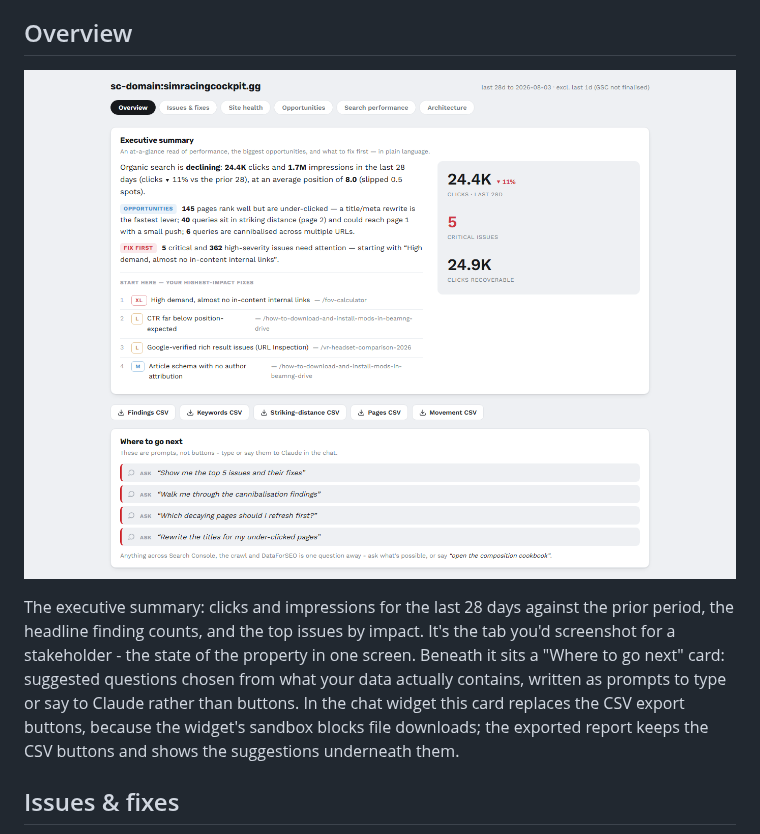
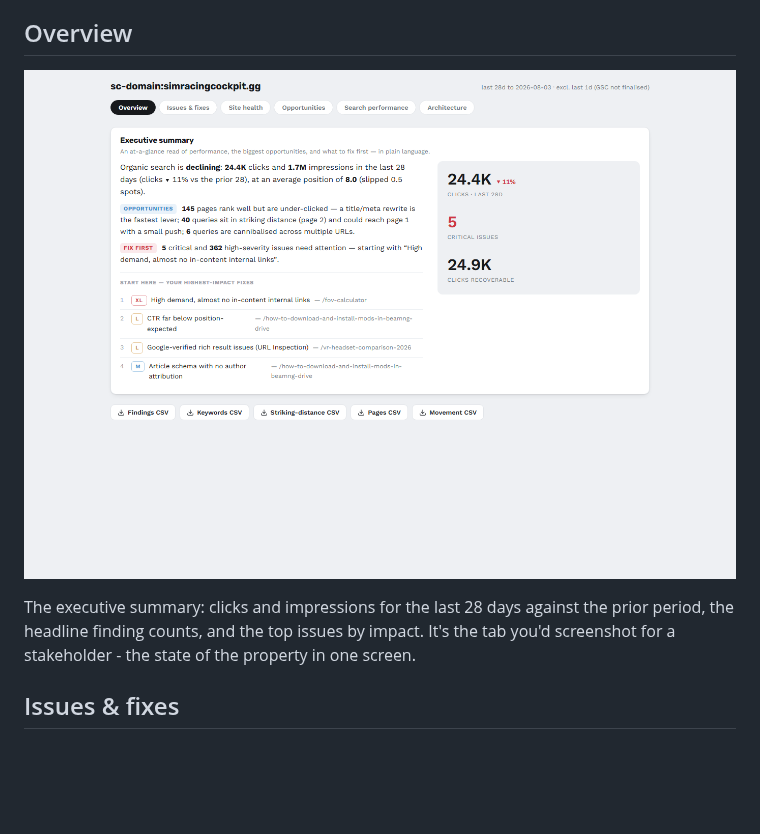
Before and after one commit to houtini-ai/seo-audit, a Markdown page: manual/dashboard.md, the part around the change. GitHub-like rendering; pictures changed too: assets/dashboard-overview.png; blank space fills up the shorter version.

Commit message:
Revert "Widget mode: replace CSV buttons with 'Where to go next' prompts; harden chart init"
This reverts commit 6f4e85a99b60681bd7c15f6e0c9e87ec98b626b7.

```diff
--- a/manual/dashboard.md
+++ b/manual/dashboard.md
@@ -10,7 +10,7 @@ Run `refresh_property` first, and `run_audit` if you want the findings populated
 
 ![The Overview tab - executive summary, critical issues, recoverable clicks](../assets/dashboard-overview.png)
 
-The executive summary: clicks and impressions for the last 28 days against the prior period, the headline finding counts, and the top issues by impact. It's the tab you'd screenshot for a stakeholder - the state of the property in one screen. Beneath it sits a "Where to go next" card: suggested questions chosen from what your data actually contains, written as prompts to type or say to Claude rather than buttons. In the chat widget this card replaces the CSV export buttons, because the widget's sandbox blocks file downloads; the exported report keeps the CSV buttons and shows the suggestions underneath them.
+The executive summary: clicks and impressions for the last 28 days against the prior period, the headline finding counts, and the top issues by impact. It's the tab you'd screenshot for a stakeholder - the state of the property in one screen.
 
 ## Issues & fixes
 
```
Also changed, not shown: 5 other files.
